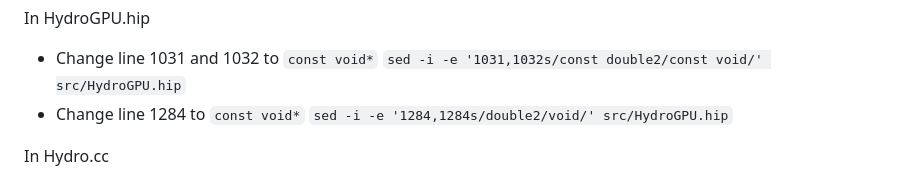
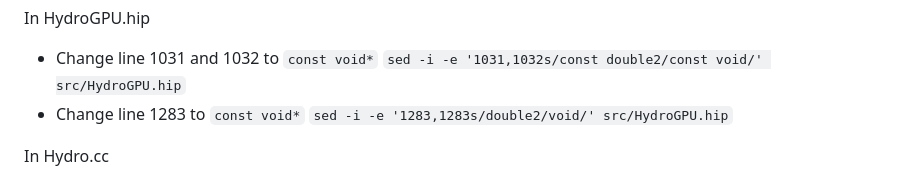
Before and after one commit to olcf/hip-training-series, a Markdown page: Lecture2/02 Exercises for Application Porting.md, the part around the change. GitHub-like rendering.

Commit message:
line number change: 1284->1283

```diff
--- a/Lecture2/02 Exercises for Application Porting.md
+++ b/Lecture2/02 Exercises for Application Porting.md
@@ -362,8 +362,8 @@ In HydroGPU.hip
 
 * Change line 1031 and 1032 to `const void*`
 	`sed -i -e '1031,1032s/const double2/const void/' src/HydroGPU.hip`
-* Change line 1284 to `const void*`
-	`sed -i -e '1284,1284s/double2/void/' src/HydroGPU.hip`
+* Change line 1283 to `const void*`
+	`sed -i -e '1283,1283s/double2/void/' src/HydroGPU.hip`
 
 In Hydro.cc
 
```
